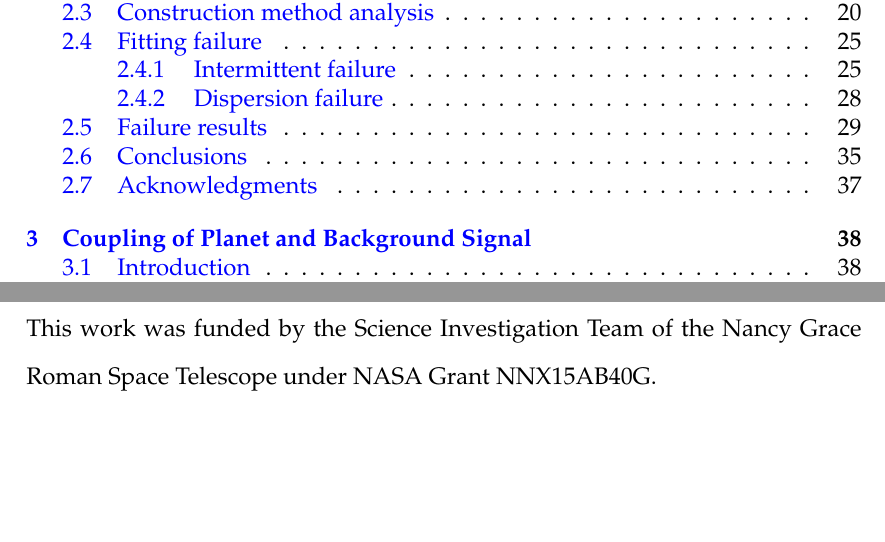
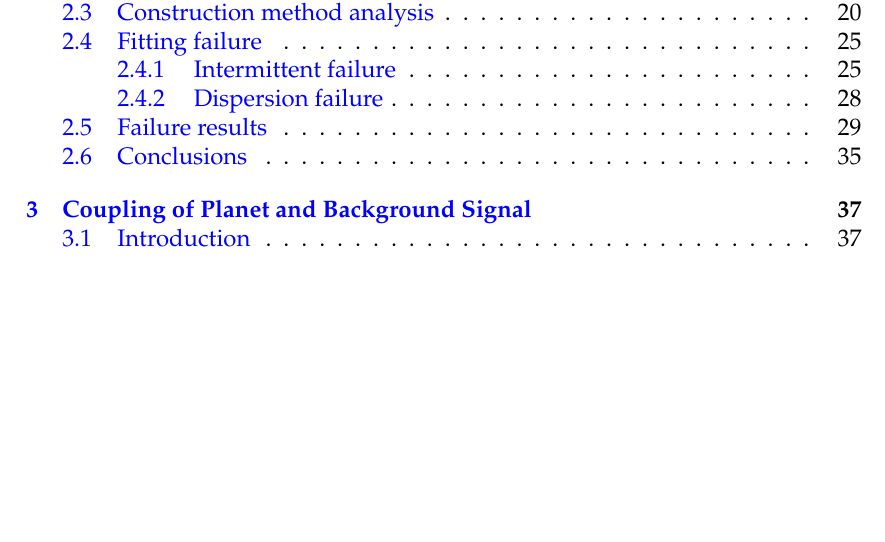
Before and after one commit to CoreySpohn/dissertation, a LaTeX thesis (main.tex, which reads ch1/ch1.tex): two parts of pages 9 and 54 of 133 before the commit and part of page 9 of 132 after it, the two joined at a grey line, cut so that both start at the same text, the shorter picture padded with empty space. Compiled offline with pdfLaTeX.

Commit message:
Removing acknowledgements

```diff
--- a/ch1/ch1.tex
+++ b/ch1/ch1.tex
@@ -656,6 +656,6 @@ single orbit construction method that can be tuned for different ratios will pro
 for mission planners for creating a direct imaging observation schedule. To verify that we will
 implement this work into a direct imaging mission simulator.
 
-\section{Acknowledgments}
-This work was funded by the Science Investigation Team of the Nancy Grace Roman Space Telescope
-under NASA Grant NNX15AB40G.
+% \section{Acknowledgments}
+% This work was funded by the Science Investigation Team of the Nancy Grace Roman Space Telescope
+% under NASA Grant NNX15AB40G.
```
